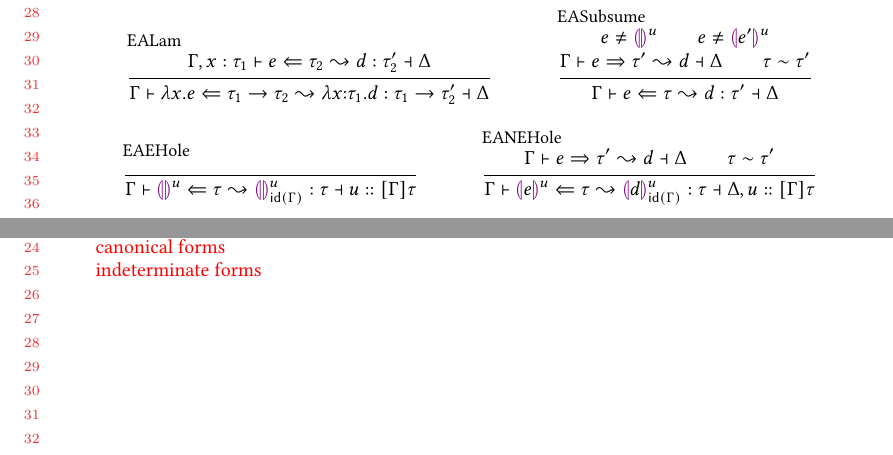
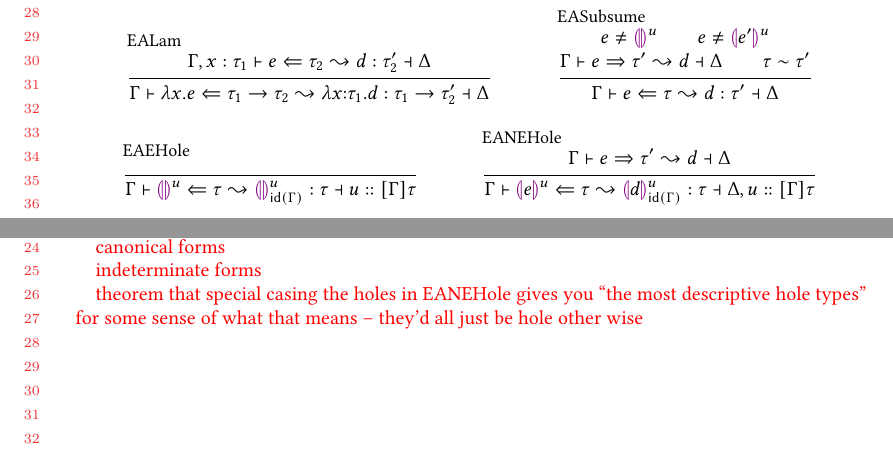
Before and after one commit to hazelgrove/hazelnut-dynamics-paper, a LaTeX paper (hazelnut-dynamics.tex, which reads calculus.tex): two parts of pages 3 and 6 of 6, joined at a grey line, cut so that both start at the same text. Compiled offline with pdfLaTeX.

Commit message:
small changes in working on expandablity with @cyrus-

```diff
--- a/calculus.tex
+++ b/calculus.tex
@@ -316,7 +316,6 @@ $\arraycolsep=4pt\begin{array}{rllllll}
 
 \inferrule[EANEHole]{
   \expandSyn{\hGamma}{\hexp}{\htau'}{\dexp}{\Delta}\\
-  \tconsistent{\htau}{\htau'}
 }{
   \expandAna{\hGamma}{\hhole{\hexp}{u}}{\htau}{\dhole{\dexp}{u}{\idof{\hGamma}}}{\htau}{\Delta, \Dbinding{u}{\hGamma}{\htau}}
 }
@@ -598,3 +597,7 @@ If $\hasType{\Delta}{\emptyset}{\dexp}{\htau}$ then either $\isValue{\dexp}$ or
 \todo{canonical forms}
 
 \todo{indeterminate forms}
+
+\todo{theorem that special casing the holes in EANEHole gives you ``the
+most descriptive hole types'' for some sense of what that means -- they'd
+all just be hole other wise}
```
